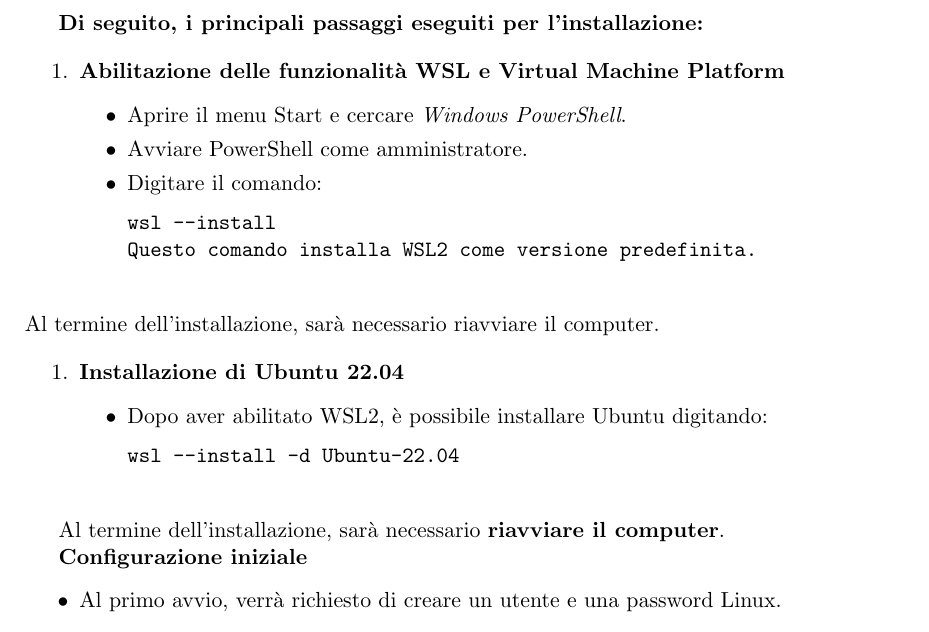
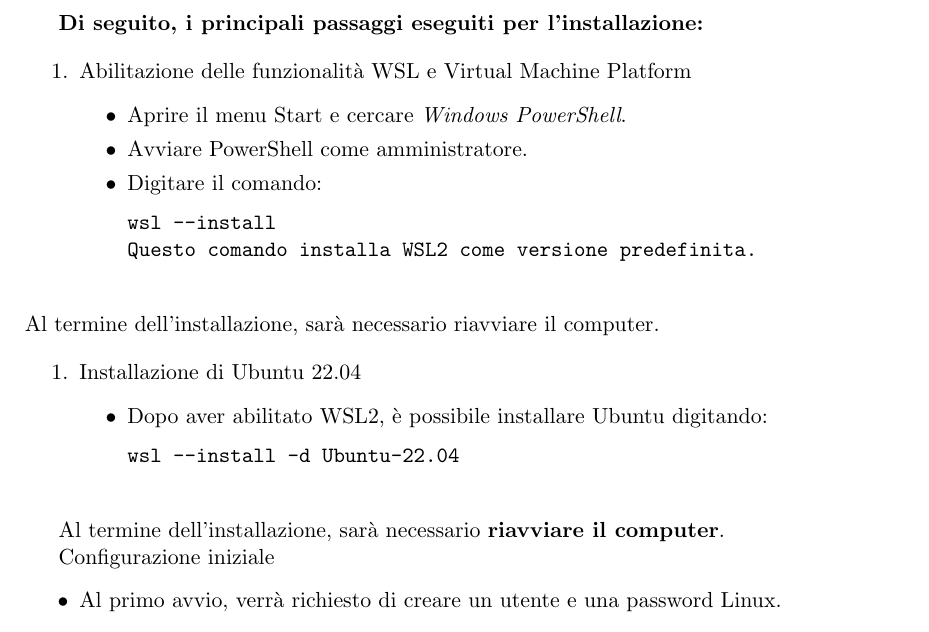
Before and after one commit to Piz01/Relazione_Dynamics, a LaTeX document (Template_Relazione/main.tex): part of page 7 of 32, cut so that both start at the same text. Compiled offline with pdfLaTeX.

Commit message:
correzioni

```diff
--- a/Template_Relazione/main.tex
+++ b/Template_Relazione/main.tex
@@ -249,7 +249,7 @@
 \textbf{Di seguito, i principali passaggi eseguiti per l’installazione:}
 
 \begin{enumerate}
-    \item \textbf{Abilitazione delle funzionalità WSL e Virtual Machine Platform}
+    \item Abilitazione delle funzionalità WSL e Virtual Machine Platform
     \begin{itemize}
         \item Aprire il menu Start e cercare \textit{Windows PowerShell}.
         \item Avviare PowerShell come amministratore.
@@ -263,7 +263,7 @@
 Al termine dell’installazione, sarà necessario riavviare il computer.
 
 \begin{enumerate}
-\item \textbf{Installazione di Ubuntu 22.04}
+\item Installazione di Ubuntu 22.04
     \begin{itemize}
         \item Dopo aver abilitato WSL2, è possibile installare Ubuntu digitando:
         \begin{verbatim}
```
Also changed, not shown: Template_Relazione/main.pdf, Template_Relazione/main.tex (2 more changed lines), 3 other files.
